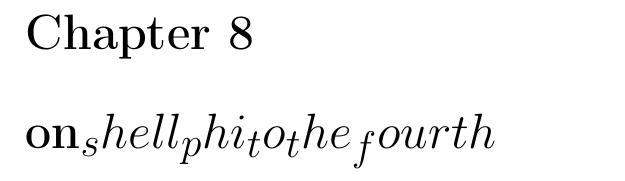
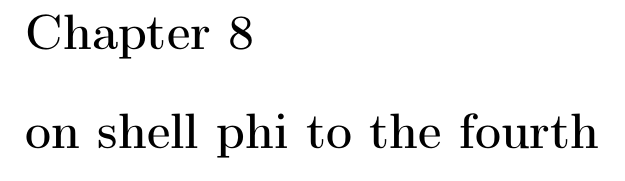
Before and after one commit to Sooyka/master_thesis_physics, a LaTeX thesis (LaTeX/master_thesis_GW.tex, which reads LaTeX/TeX_files/on_shell_phi_to_the_fourth.tex): part of page 23 of 25, cut so that both start at the same text. Compiled offline with pdfLaTeX.

Commit message:
new_chapter

```diff
--- a/LaTeX/TeX_files/on_shell_phi_to_the_fourth.tex
+++ b/LaTeX/TeX_files/on_shell_phi_to_the_fourth.tex
@@ -1,2 +1,2 @@
 % mainfile: ../master_thesis_GW.tex
-\chapter{on_shell_phi_to_the_fourth}
+\chapter{on shell phi to the fourth}
```
Also changed, not shown: LaTeX/master_thesis_GW.pdf, 1 other file.
